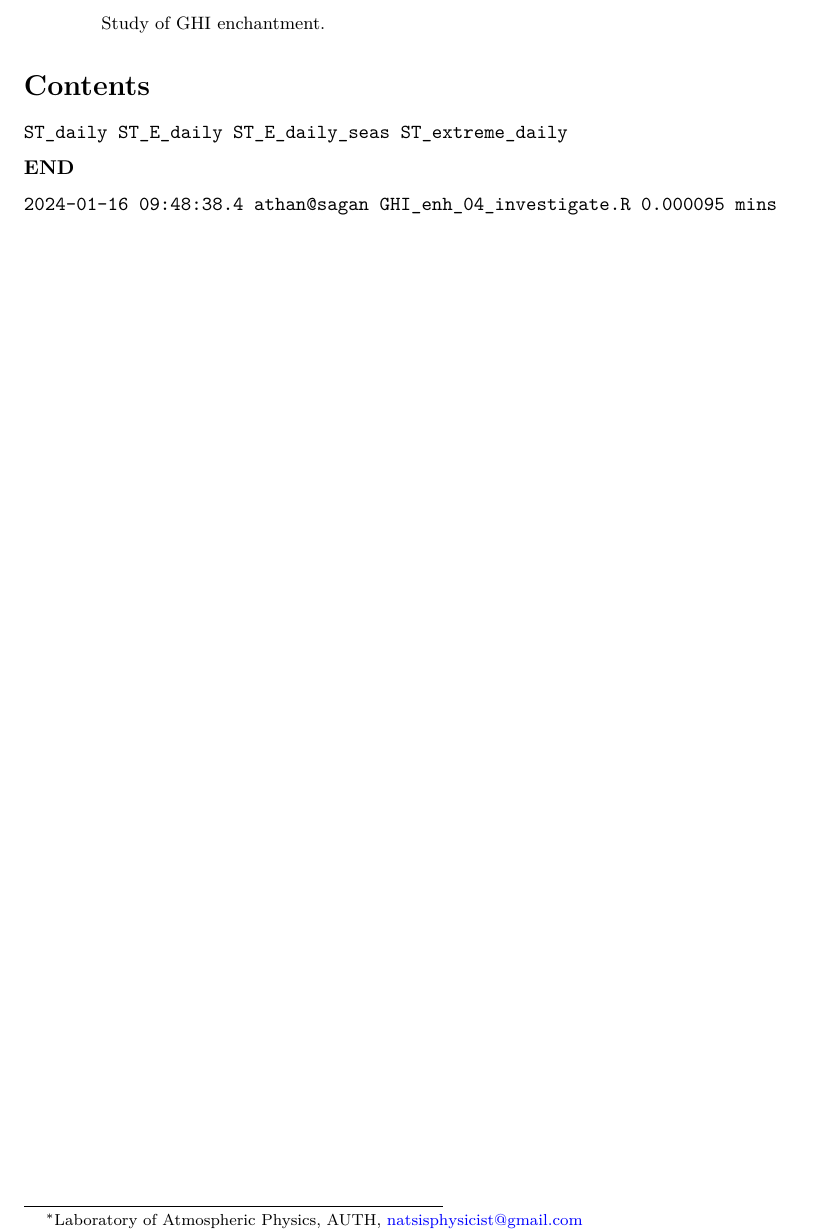
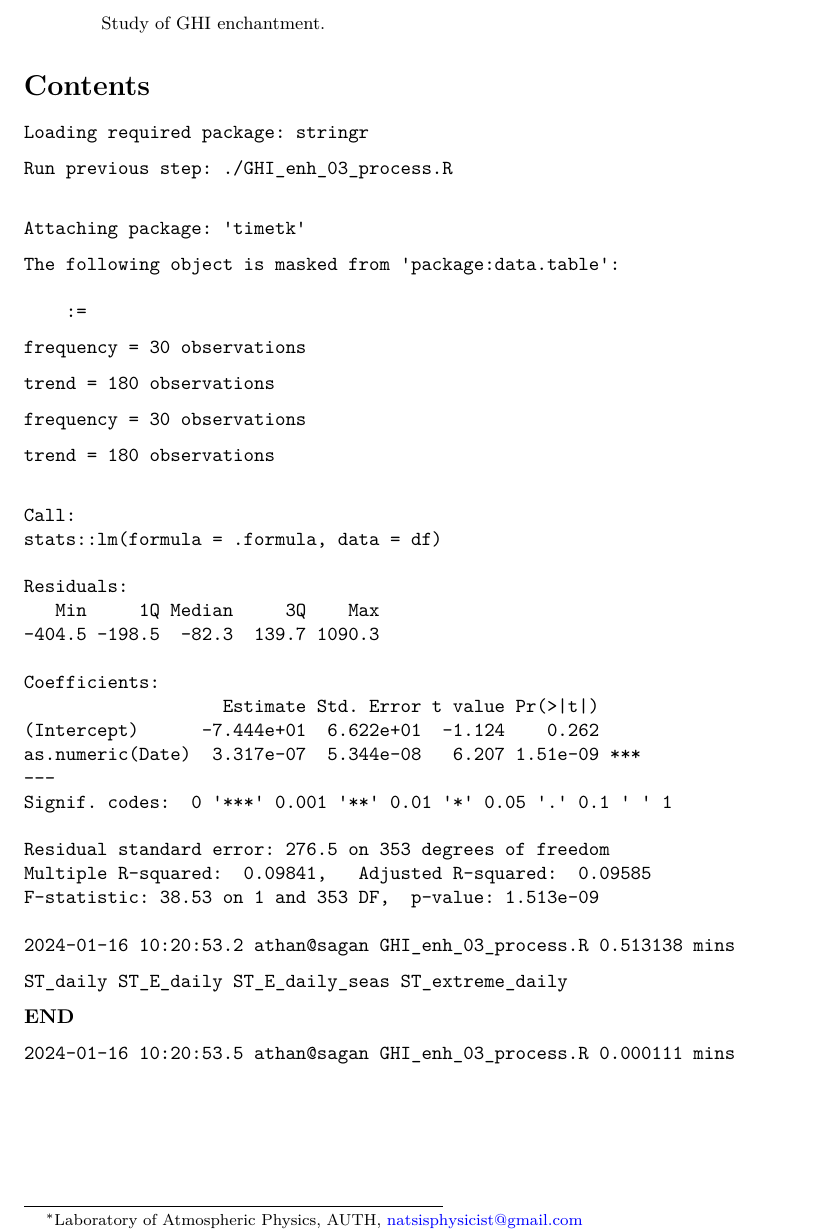
Before and after one commit to thanasisn/SDR_enhancement_LAP, a LaTeX paper (GHI_enh_04_investigate.tex): part of the page, cut so that both start at the same text. Compiled offline with pdfLaTeX.

Commit message:
Commit 2024-01-16 13:14

```diff
--- a/GHI_enh_04_investigate.tex
+++ b/GHI_enh_04_investigate.tex
@@ -101,13 +101,71 @@ Study of GHI enchantment.
 \tableofcontents
 }
 \begin{verbatim}
+Loading required package: stringr
+\end{verbatim}
+
+\begin{verbatim}
+Run previous step: ./GHI_enh_03_process.R
+\end{verbatim}
+
+\begin{verbatim}
+
+Attaching package: 'timetk'
+\end{verbatim}
+
+\begin{verbatim}
+The following object is masked from 'package:data.table':
+
+    :=
+\end{verbatim}
+
+\begin{verbatim}
+frequency = 30 observations
+\end{verbatim}
+
+\begin{verbatim}
+trend = 180 observations
+\end{verbatim}
+
+\begin{verbatim}
+frequency = 30 observations
+\end{verbatim}
+
+\begin{verbatim}
+trend = 180 observations
+\end{verbatim}
+
+\begin{verbatim}
+
+Call:
+stats::lm(formula = .formula, data = df)
+
+Residuals:
+   Min     1Q Median     3Q    Max
+-404.5 -198.5  -82.3  139.7 1090.3
+
+Coefficients:
+                   Estimate Std. Error t value Pr(>|t|)
+(Intercept)      -7.444e+01  6.622e+01  -1.124    0.262
+as.numeric(Date)  3.317e-07  5.344e-08   6.207 1.51e-09 ***
+---
+Signif. codes:  0 '***' 0.001 '**' 0.01 '*' 0.05 '.' 0.1 ' ' 1
+
+Residual standard error: 276.5 on 353 degrees of freedom
+Multiple R-squared:  0.09841,   Adjusted R-squared:  0.09585
+F-statistic: 38.53 on 1 and 353 DF,  p-value: 1.513e-09
+
+2024-01-16 10:20:53.2 athan@sagan GHI_enh_03_process.R 0.513138 mins
+\end{verbatim}
+
+\begin{verbatim}
 ST_daily ST_E_daily ST_E_daily_seas ST_extreme_daily
 \end{verbatim}
 
 \textbf{END}
 
 \begin{verbatim}
-2024-01-16 09:48:38.4 athan@sagan GHI_enh_04_investigate.R 0.000095 mins
+2024-01-16 10:20:53.5 athan@sagan GHI_enh_03_process.R 0.000111 mins
 \end{verbatim}
 
 \end{document}
```
Also changed, not shown: 4 other files.
